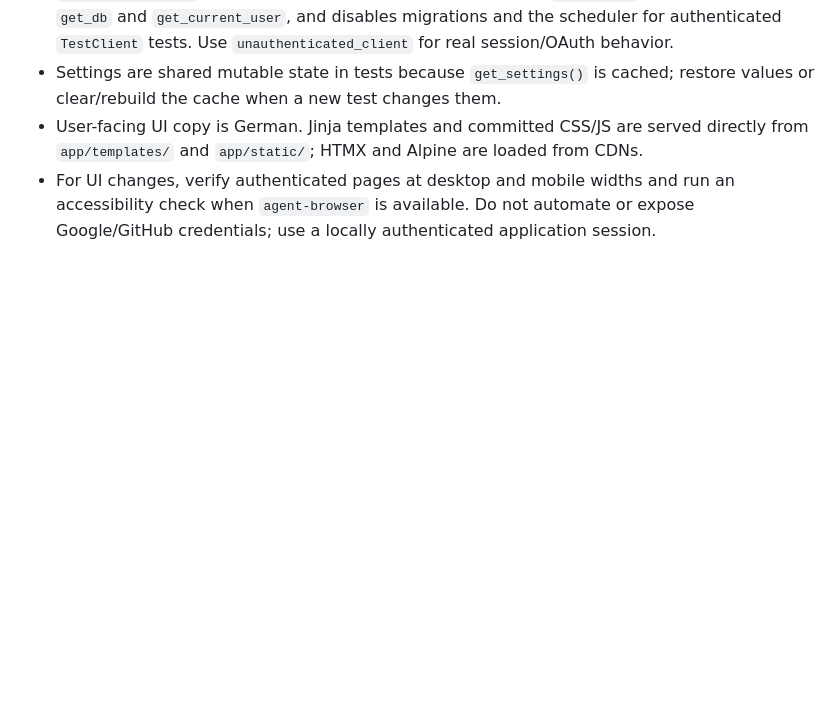
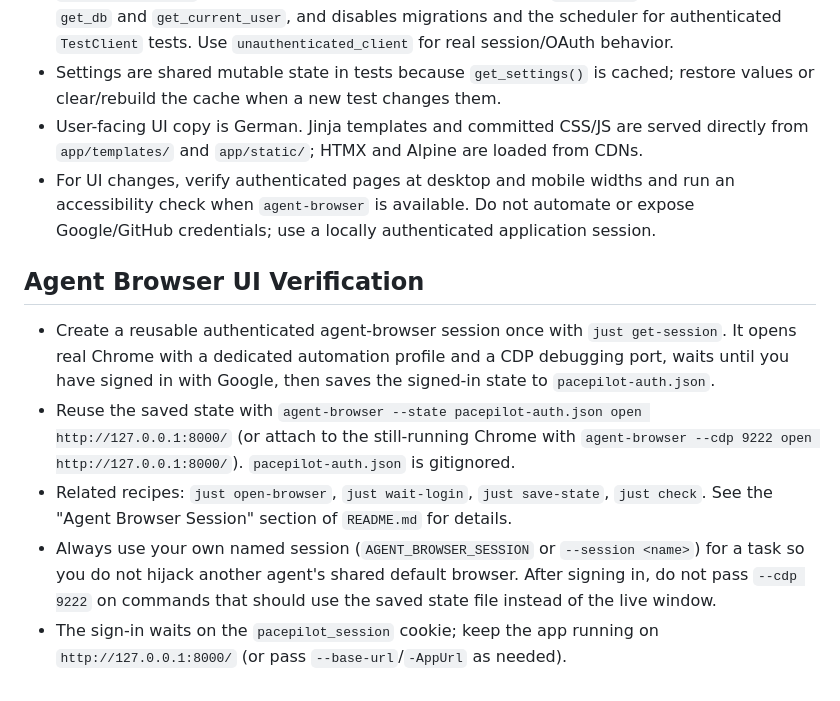
Before and after one commit to michaelkreussel/pacepilot, a Markdown page: AGENTS.md, the part around the change. Drawn GitHub-style; blank space fills up the shorter version.

Commit message:
agents instructions

```diff
--- a/AGENTS.md
+++ b/AGENTS.md
@@ -31,3 +31,11 @@
 - Settings are shared mutable state in tests because `get_settings()` is cached; restore values or clear/rebuild the cache when a new test changes them.
 - User-facing UI copy is German. Jinja templates and committed CSS/JS are served directly from `app/templates/` and `app/static/`; HTMX and Alpine are loaded from CDNs.
 - For UI changes, verify authenticated pages at desktop and mobile widths and run an accessibility check when `agent-browser` is available. Do not automate or expose Google/GitHub credentials; use a locally authenticated application session.
+
+## Agent Browser UI Verification
+
+- Create a reusable authenticated agent-browser session once with `just get-session`. It opens real Chrome with a dedicated automation profile and a CDP debugging port, waits until you have signed in with Google, then saves the signed-in state to `pacepilot-auth.json`.
+- Reuse the saved state with `agent-browser --state pacepilot-auth.json open http://127.0.0.1:8000/` (or attach to the still-running Chrome with `agent-browser --cdp 9222 open http://127.0.0.1:8000/`). `pacepilot-auth.json` is gitignored.
+- Related recipes: `just open-browser`, `just wait-login`, `just save-state`, `just check`. See the "Agent Browser Session" section of `README.md` for details.
+- Always use your own named session (`AGENT_BROWSER_SESSION` or `--session <name>`) for a task so you do not hijack another agent's shared default browser. After signing in, do not pass `--cdp 9222` on commands that should use the saved state file instead of the live window.
+- The sign-in waits on the `pacepilot_session` cookie; keep the app running on `http://127.0.0.1:8000/` (or pass `--base-url`/`-AppUrl` as needed).
```
